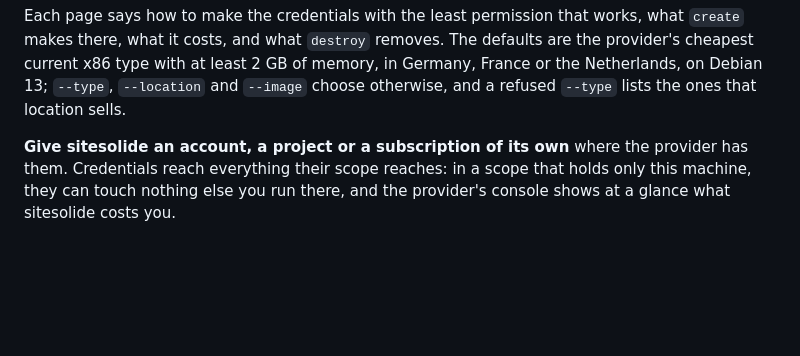
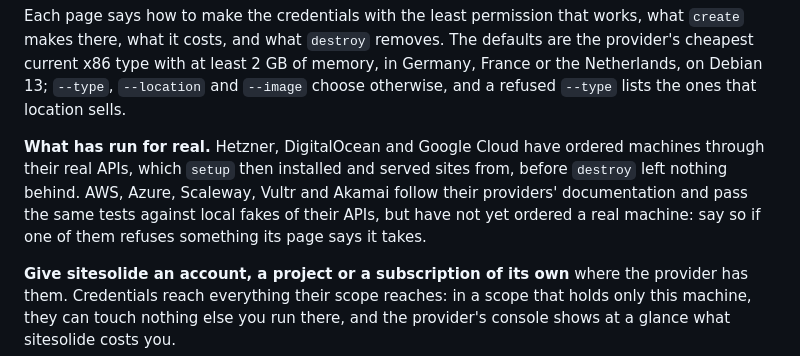
Before and after one commit to cthiriet/sitesolide, a Markdown page: docs/machine.md, the part around the change. Drawn GitHub-style; blank space fills up the shorter version.

Commit message:
Say which clouds and DNS providers have run for real
A customer picking a cloud or a DNS provider from the docs cannot tell the
ones proven on real machines from the ones only tested against fakes of
their APIs. Hetzner, DigitalOcean and Google Cloud, Cloudflare and manual
DNS have run end to end; the others have not yet, and saying so lets a
refusal from one of them be reported rather than doubted.

Co-Authored-By: Claude Opus 5.5 <noreply@anthropic.com>

```diff
--- a/docs/machine.md
+++ b/docs/machine.md
@@ -43,6 +43,13 @@ The defaults are the provider's cheapest current x86 type with at least 2 GB of
 memory, in Germany, France or the Netherlands, on Debian 13; `--type`,
 `--location` and `--image` choose otherwise, and a refused `--type` lists the
 ones that location sells.
+
+**What has run for real.** Hetzner, DigitalOcean and Google Cloud have ordered
+machines through their real APIs, which `setup` then installed and served
+sites from, before `destroy` left nothing behind. AWS, Azure, Scaleway, Vultr
+and Akamai follow their providers' documentation and pass the same tests
+against local fakes of their APIs, but have not yet ordered a real machine:
+say so if one of them refuses something its page says it takes.
 
 **Give sitesolide an account, a project or a subscription of its own** where
 the provider has them. Credentials reach everything their scope reaches: in a
```
Also changed, not shown: docs/setup.md (+5 -0 lines).
